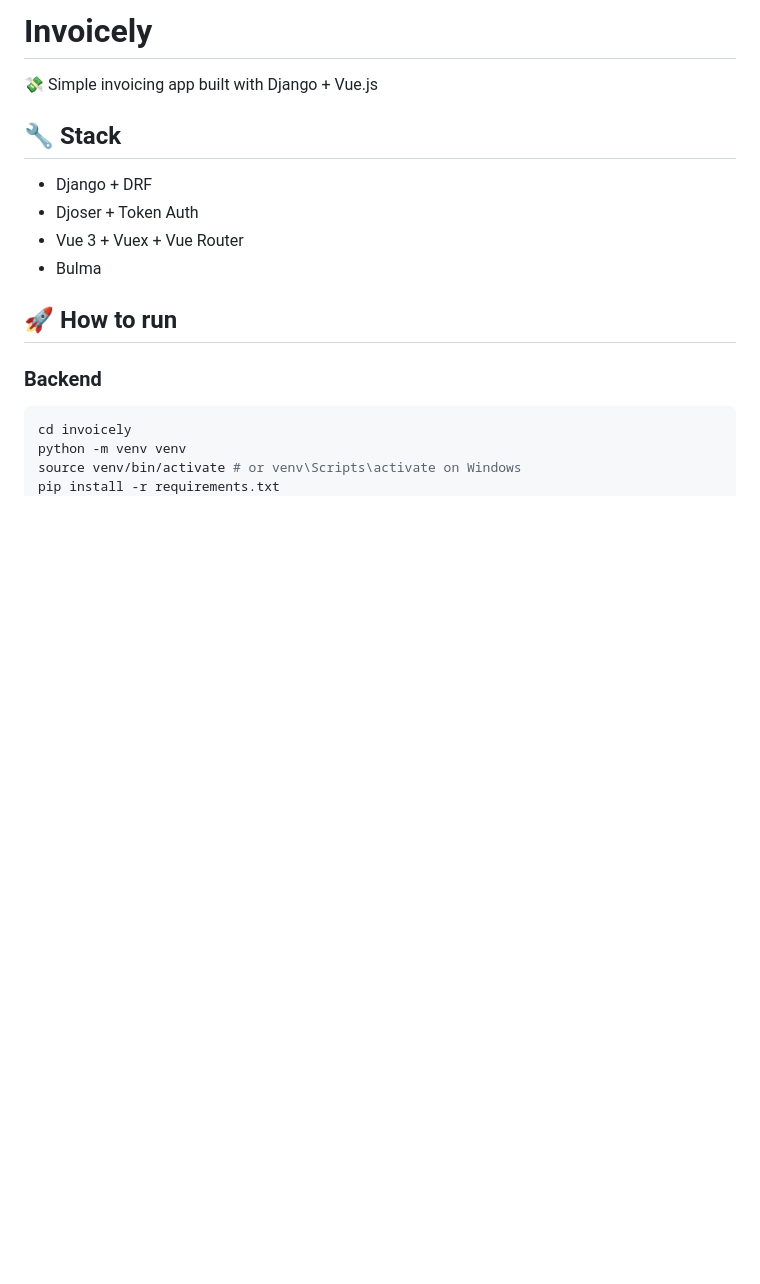
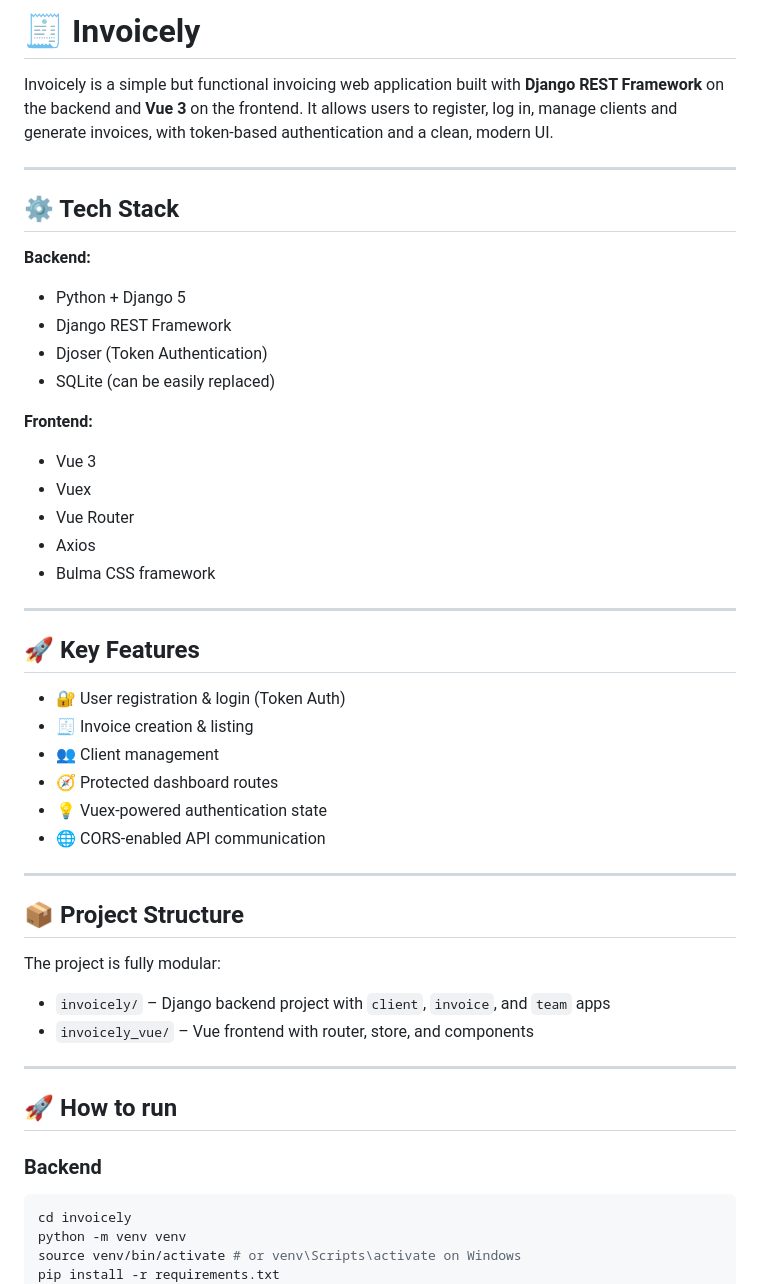
Before and after one commit to cy6erlem0n/invoicely, a Markdown page: README.md, the part around the change printed below. Drawn GitHub-style; blank space fills up the shorter version.

```diff
--- a/README.md
+++ b/README.md
@@ -1,13 +1,44 @@
-# Invoicely
+# 🧾 Invoicely
 
-💸 Simple invoicing app built with Django + Vue.js
+Invoicely is a simple but functional invoicing web application built with **Django REST Framework** on the backend and **Vue 3** on the frontend. It allows users to register, log in, manage clients and generate invoices, with token-based authentication and a clean, modern UI.
 
-## 🔧 Stack
+---
 
-- Django + DRF
-- Djoser + Token Auth
-- Vue 3 + Vuex + Vue Router
-- Bulma
+## ⚙️ Tech Stack
+
+**Backend:**
+- Python + Django 5
+- Django REST Framework
+- Djoser (Token Authentication)
+- SQLite (can be easily replaced)
+
+**Frontend:**
+- Vue 3
+- Vuex
+- Vue Router
+- Axios
+- Bulma CSS framework
+
+---
+
+## 🚀 Key Features
+
+- 🔐 User registration & login (Token Auth)
+- 🧾 Invoice creation & listing
+- 👥 Client management
+- 🧭 Protected dashboard routes
+- 💡 Vuex-powered authentication state
+- 🌐 CORS-enabled API communication
+
+---
+
+## 📦 Project Structure
+
+The project is fully modular:
+- `invoicely/` – Django backend project with `client`, `invoice`, and `team` apps
+- `invoicely_vue/` – Vue frontend with router, store, and components
+
+---
 
 ## 🚀 How to run
 
```
Also changed, not shown: other parts of README.md (+24 -0 lines), screenshots/add_client.png (added), screenshots/add_invoice.png (added), screenshots/dashboard.png (added), screenshots/invoices.png (added), screenshots/login.png (added).
